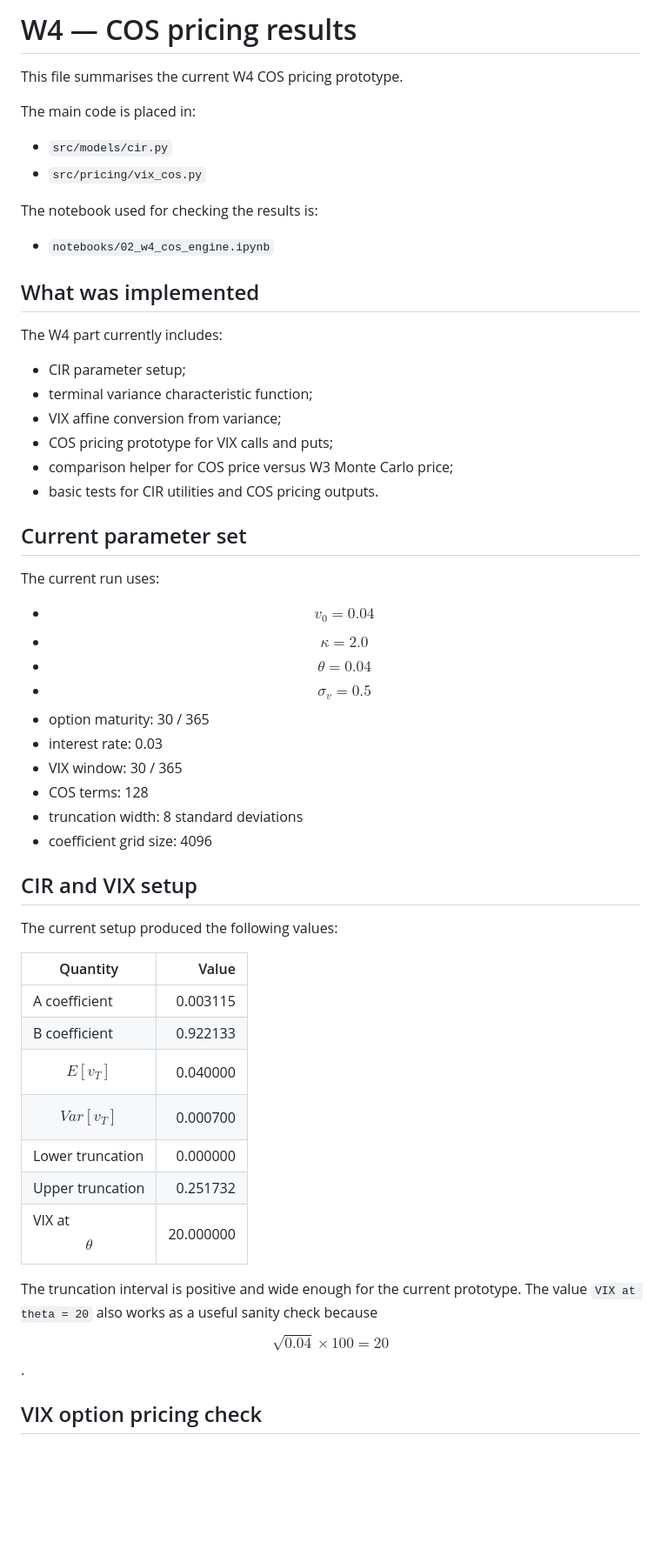
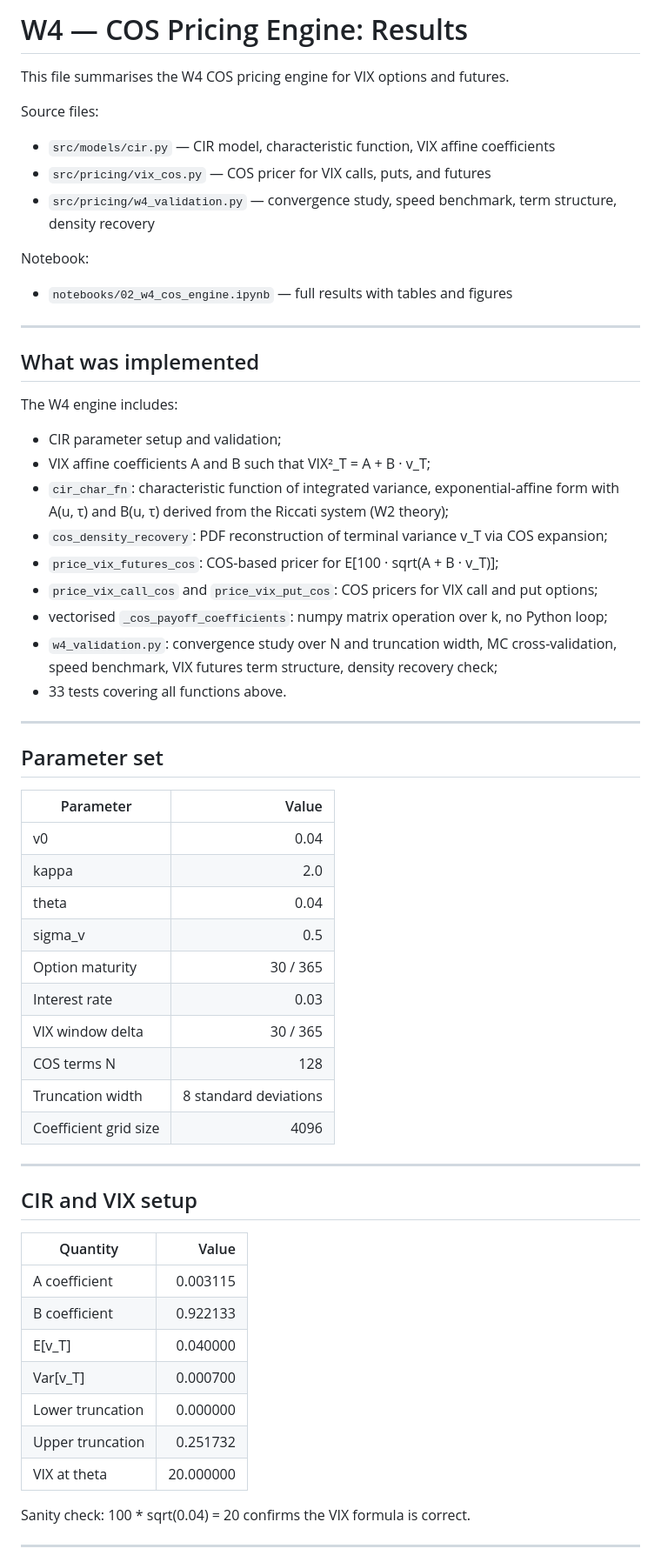
Before and after one commit to baikhanova/Variance_Swaps_VIX_Options, a Markdown page: docs/W4_results.md, the part around one of its changes. Shown at 87% size. Drawn GitHub-style; blank space fills up the shorter version.

```diff
--- a/docs/W4_results.md
+++ b/docs/W4_results.md
@@ -1,57 +1,65 @@
-# W4 — COS pricing results
+# W4 — COS Pricing Engine: Results
 
-This file summarises the current W4 COS pricing prototype.
+This file summarises the W4 COS pricing engine for VIX options and futures.
 
-The main code is placed in:
+Source files:
 
-- `src/models/cir.py`
-- `src/pricing/vix_cos.py`
+- `src/models/cir.py` — CIR model, characteristic function, VIX affine coefficients
+- `src/pricing/vix_cos.py` — COS pricer for VIX calls, puts, and futures
+- `src/pricing/w4_validation.py` — convergence study, speed benchmark, term structure, density recovery
 
-The notebook used for checking the results is:
+Notebook:
 
-- `notebooks/02_w4_cos_engine.ipynb`
+- `notebooks/02_w4_cos_engine.ipynb` — full results with tables and figures
+
+---
 
 ## What was implemented
 
-The W4 part currently includes:
+The W4 engine includes:
 
-- CIR parameter setup;
-- terminal variance characteristic function;
-- VIX affine conversion from variance;
-- COS pricing prototype for VIX calls and puts;
-- comparison helper for COS price versus W3 Monte Carlo price;
-- basic tests for CIR utilities and COS pricing outputs.
+- CIR parameter setup and validation;
+- VIX affine coefficients A and B such that VIX²_T = A + B · v_T;
+- `cir_char_fn`: characteristic function of integrated variance, exponential-affine form with A(u, τ) and B(u, τ) derived from the Riccati system (W2 theory);
+- `cos_density_recovery`: PDF reconstruction of terminal variance v_T via COS expansion;
+- `price_vix_futures_cos`: COS-based pricer for E[100 · sqrt(A + B · v_T)];
+- `price_vix_call_cos` and `price_vix_put_cos`: COS pricers for VIX call and put options;
+- vectorised `_cos_payoff_coefficients`: numpy matrix operation over k, no Python loop;
+- `w4_validation.py`: convergence study over N and truncation width, MC cross-validation, speed benchmark, VIX futures term structure, density recovery check;
+- 33 tests covering all functions above.
 
-## Current parameter set
+---
 
-The current run uses:
+## Parameter set
 
-- $$v_0 = 0.04$$
-- $$\kappa = 2.0$$
-- $$\theta = 0.04$$
-- $$\sigma_v = 0.5$$
-- option maturity: 30 / 365
-- interest rate: 0.03
-- VIX window: 30 / 365
-- COS terms: 128
-- truncation width: 8 standard deviations
-- coefficient grid size: 4096
+| Parameter | Value |
+|---|---:|
+| v0 | 0.04 |
+| kappa | 2.0 |
+| theta | 0.04 |
+| sigma_v | 0.5 |
+| Option maturity | 30 / 365 |
+| Interest rate | 0.03 |
+| VIX window delta | 30 / 365 |
+| COS terms N | 128 |
+| Truncation width | 8 standard deviations |
+| Coefficient grid size | 4096 |
+
+---
 
 ## CIR and VIX setup
-
-The current setup produced the following values:
 
 | Quantity | Value |
 |---|---:|
 | A coefficient | 0.003115 |
 | B coefficient | 0.922133 |
-| $$E[v_T]$$ | 0.040000 |
-| $$Var[v_T]$$ | 0.000700 |
+| E[v_T] | 0.040000 |
+| Var[v_T] | 0.000700 |
 | Lower truncation | 0.000000 |
 | Upper truncation | 0.251732 |
-| VIX at $$\theta$$ | 20.000000 |
+| VIX at theta | 20.000000 |
 
-The truncation interval is positive and wide enough for the current prototype. The value `VIX at theta = 20` also works as a useful sanity check because $$\sqrt{0.04} \times 100 = 20$$.
+Sanity check: 100 * sqrt(0.04) = 20 confirms the VIX formula is correct.
 
-## VIX option pricing check
+---
 
```
Also changed, not shown: other parts of docs/W4_results.md (+110 -41 lines).
